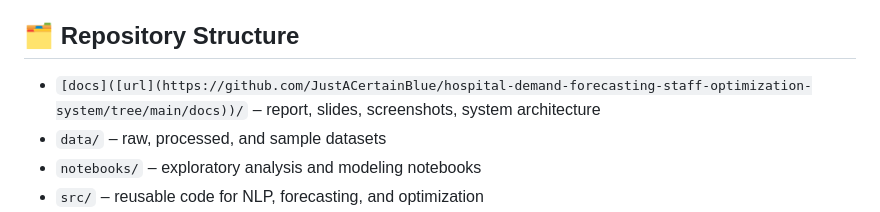
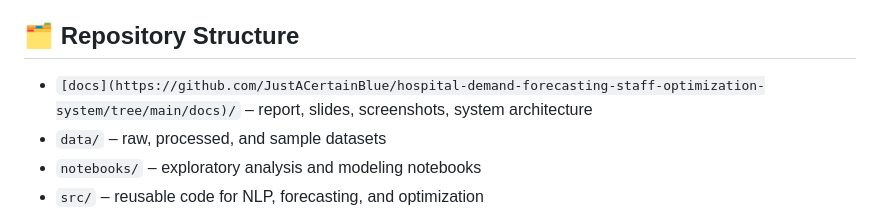
Before and after one commit to JustACertainBlue/hospital-demand-forecasting-staff-optimization-system, a Markdown page: README.md, the part around the change. GitHub-like rendering.

```diff
--- a/README.md
+++ b/README.md
@@ -59,7 +59,7 @@ Data → Forecasting → Overload Detection → Staffing Recommendation → Dash
 This flow turns analytical outputs into practical operational decisions.
 
 ## 🗂️ Repository Structure
-- `[docs]([url](https://github.com/JustACertainBlue/hospital-demand-forecasting-staff-optimization-system/tree/main/docs))/` – report, slides, screenshots, system architecture
+- `[docs](https://github.com/JustACertainBlue/hospital-demand-forecasting-staff-optimization-system/tree/main/docs)/` – report, slides, screenshots, system architecture
 - `data/` – raw, processed, and sample datasets
 - `notebooks/` – exploratory analysis and modeling notebooks
 - `src/` – reusable code for NLP, forecasting, and optimization
```
